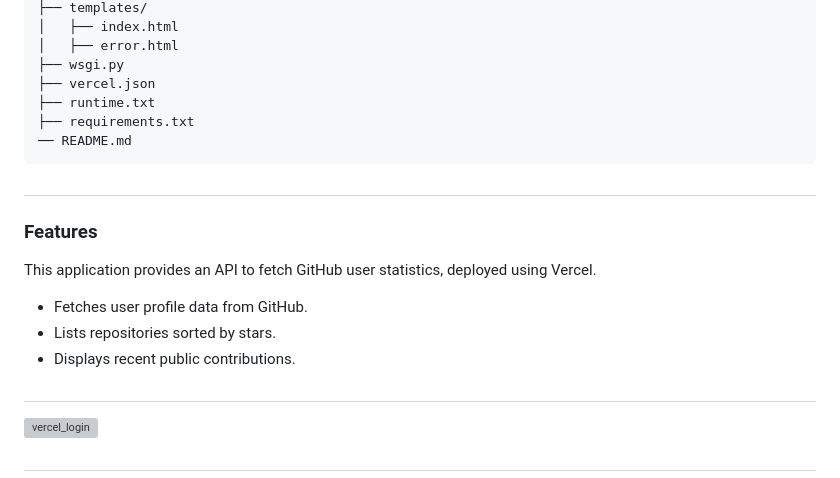
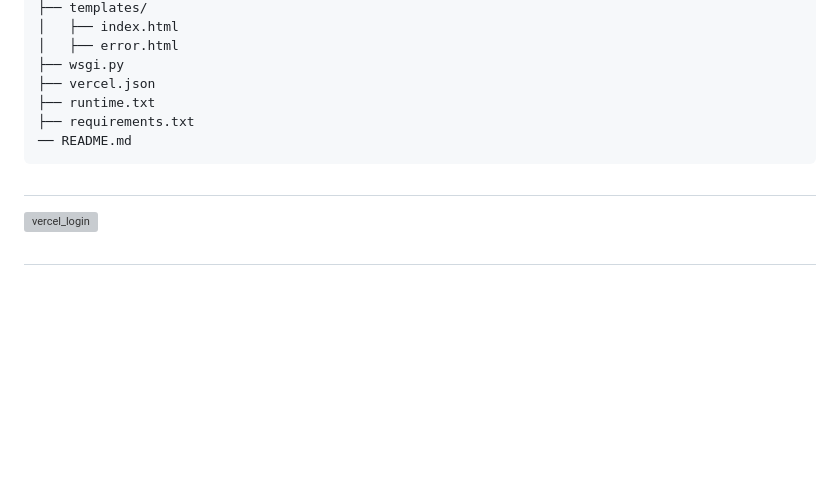
Before and after one commit to sourceduty/GitHub_Stars, a Markdown page: README.md, the part around the change. Drawn GitHub-style; blank space fills up the shorter version; grey boxes are pictures that could not be loaded.

````diff
--- a/README.md
+++ b/README.md
@@ -42,15 +42,6 @@ project-root/
 ```
 
 #
-### Features
-
-This application provides an API to fetch GitHub user statistics, deployed using Vercel.
-
-- Fetches user profile data from GitHub.
-- Lists repositories sorted by stars.
-- Displays recent public contributions.
-
-#
 ![vercel_login](https://github.com/user-attachments/assets/74173269-e916-4509-9b64-95a1b5baf4d5)
 
 #
````
